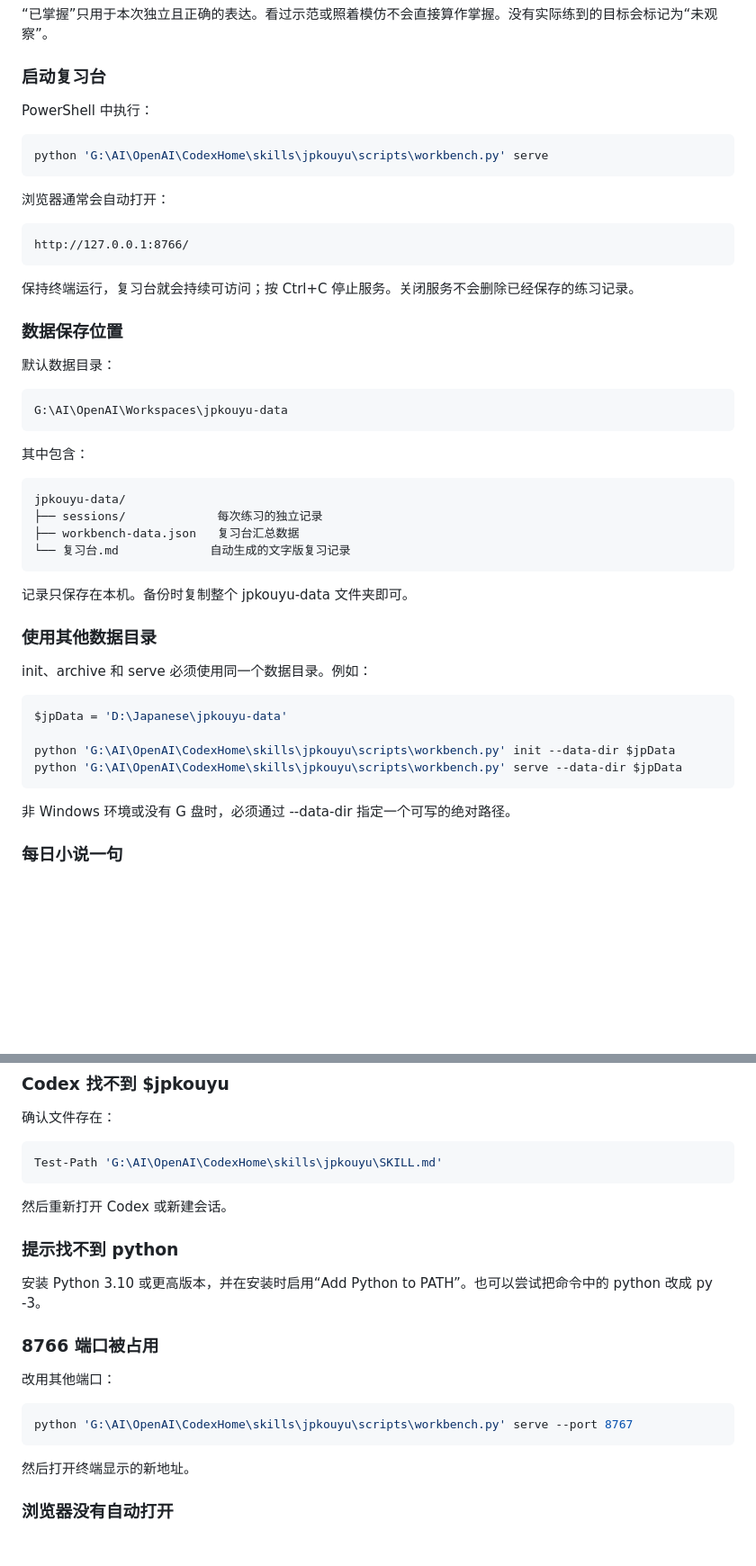
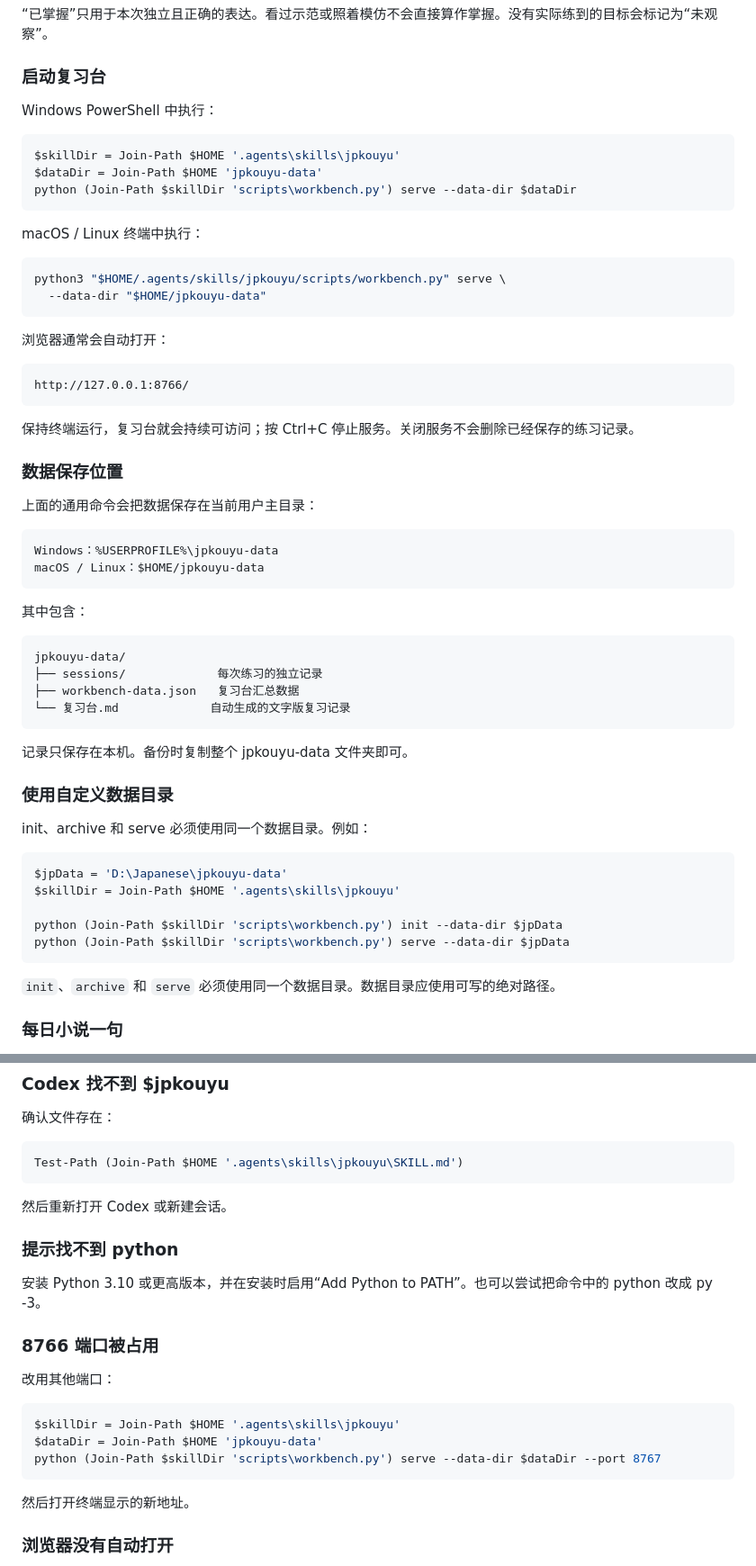
Before and after one commit to qianxia0629-maker/jpkouyu, a Markdown page: README.md, 2 parts joined by grey strips. Shown at 90% size. Rendered like a GitHub page; blank space fills up the shorter version.

```diff
--- a/README.md
+++ b/README.md
@@ -161,10 +173,19 @@ Python 应显示 3.10 或更高版本，第二条命令应返回 True。如果
 
 ### 启动复习台
 
-PowerShell 中执行：
+Windows PowerShell 中执行：
 
 ~~~powershell
-python 'G:\AI\OpenAI\CodexHome\skills\jpkouyu\scripts\workbench.py' serve
+$skillDir = Join-Path $HOME '.agents\skills\jpkouyu'
+$dataDir = Join-Path $HOME 'jpkouyu-data'
+python (Join-Path $skillDir 'scripts\workbench.py') serve --data-dir $dataDir
+~~~
+
+macOS / Linux 终端中执行：
+
+~~~bash
+python3 "$HOME/.agents/skills/jpkouyu/scripts/workbench.py" serve \
+  --data-dir "$HOME/jpkouyu-data"
 ~~~
 
 浏览器通常会自动打开：
@@ -177,10 +198,11 @@ http://127.0.0.1:8766/
 
 ### 数据保存位置
 
-默认数据目录：
+上面的通用命令会把数据保存在当前用户主目录：
 
 ~~~text
-G:\AI\OpenAI\Workspaces\jpkouyu-data
+Windows：%USERPROFILE%\jpkouyu-data
+macOS / Linux：$HOME/jpkouyu-data
 ~~~
 
 其中包含：
@@ -194,18 +216,19 @@ jpkouyu-data/
 
 记录只保存在本机。备份时复制整个 jpkouyu-data 文件夹即可。
 
-### 使用其他数据目录
+### 使用自定义数据目录
 
 init、archive 和 serve 必须使用同一个数据目录。例如：
 
 ~~~powershell
 $jpData = 'D:\Japanese\jpkouyu-data'
+$skillDir = Join-Path $HOME '.agents\skills\jpkouyu'
 
-python 'G:\AI\OpenAI\CodexHome\skills\jpkouyu\scripts\workbench.py' init --data-dir $jpData
-python 'G:\AI\OpenAI\CodexHome\skills\jpkouyu\scripts\workbench.py' serve --data-dir $jpData
+python (Join-Path $skillDir 'scripts\workbench.py') init --data-dir $jpData
+python (Join-Path $skillDir 'scripts\workbench.py') serve --data-dir $jpData
 ~~~
 
-非 Windows 环境或没有 G 盘时，必须通过 --data-dir 指定一个可写的绝对路径。
+`init`、`archive` 和 `serve` 必须使用同一个数据目录。数据目录应使用可写的绝对路径。
 
 ### 每日小说一句
 
@@ -228,7 +251,7 @@ python 'G:\AI\OpenAI\CodexHome\skills\jpkouyu\scripts\workbench.py' serve --data
 确认文件存在：
 
 ~~~powershell
-Test-Path 'G:\AI\OpenAI\CodexHome\skills\jpkouyu\SKILL.md'
+Test-Path (Join-Path $HOME '.agents\skills\jpkouyu\SKILL.md')
 ~~~
 
 然后重新打开 Codex 或新建会话。
@@ -242,7 +265,9 @@ Test-Path 'G:\AI\OpenAI\CodexHome\skills\jpkouyu\SKILL.md'
 改用其他端口：
 
 ~~~powershell
-python 'G:\AI\OpenAI\CodexHome\skills\jpkouyu\scripts\workbench.py' serve --port 8767
+$skillDir = Join-Path $HOME '.agents\skills\jpkouyu'
+$dataDir = Join-Path $HOME 'jpkouyu-data'
+python (Join-Path $skillDir 'scripts\workbench.py') serve --data-dir $dataDir --port 8767
 ~~~
 
 然后打开终端显示的新地址。
```
Also changed, not shown: other parts of README.md (+28 -16 lines).
